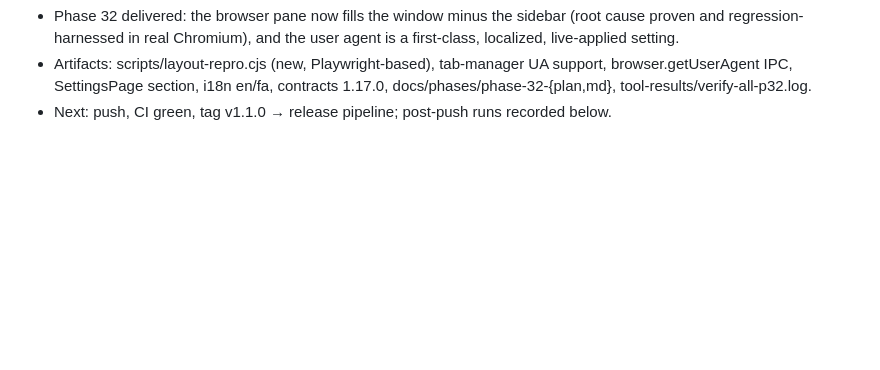
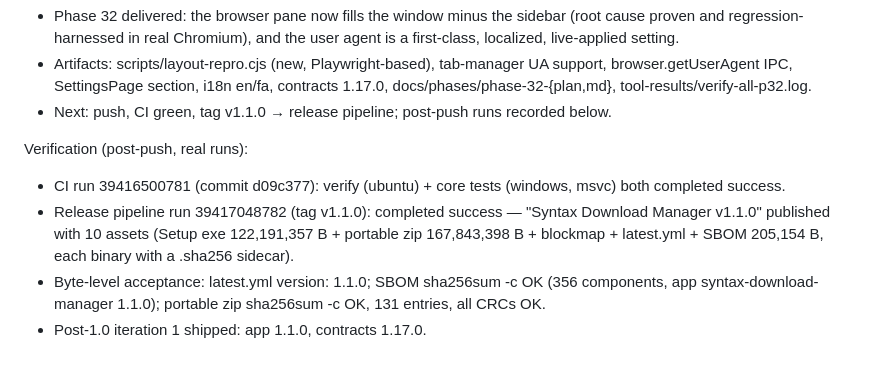
Before and after one commit to SyntaxCove/SyntaxDownloadManager, a Markdown page: worklog.md, the part around the change. Rendered like a GitHub page; blank space fills up the shorter version.

```diff
--- a/worklog.md
+++ b/worklog.md
@@ -1486,3 +1486,15 @@ Stage Summary:
   browser.getUserAgent IPC, SettingsPage section, i18n en/fa, contracts 1.17.0,
   docs/phases/phase-32-{plan,md}, tool-results/verify-all-p32.log.
 - Next: push, CI green, tag v1.1.0 → release pipeline; post-push runs recorded below.
+
+Verification (post-push, real runs):
+- CI run 39416500781 (commit d09c377): verify (ubuntu) + core tests (windows, msvc)
+  both completed success.
+- Release pipeline run 39417048782 (tag v1.1.0): completed success — "Syntax Download
+  Manager v1.1.0" published with 10 assets (Setup exe 122,191,357 B + portable zip
+  167,843,398 B + blockmap + latest.yml + SBOM 205,154 B, each binary with a .sha256
+  sidecar).
+- Byte-level acceptance: latest.yml version: 1.1.0; SBOM sha256sum -c OK (356
+  components, app syntax-download-manager 1.1.0); portable zip sha256sum -c OK, 131
+  entries, all CRCs OK.
+- Post-1.0 iteration 1 shipped: app 1.1.0, contracts 1.17.0.
```
Also changed, not shown: docs/phases/phase-32.md (+6 -2 lines).
